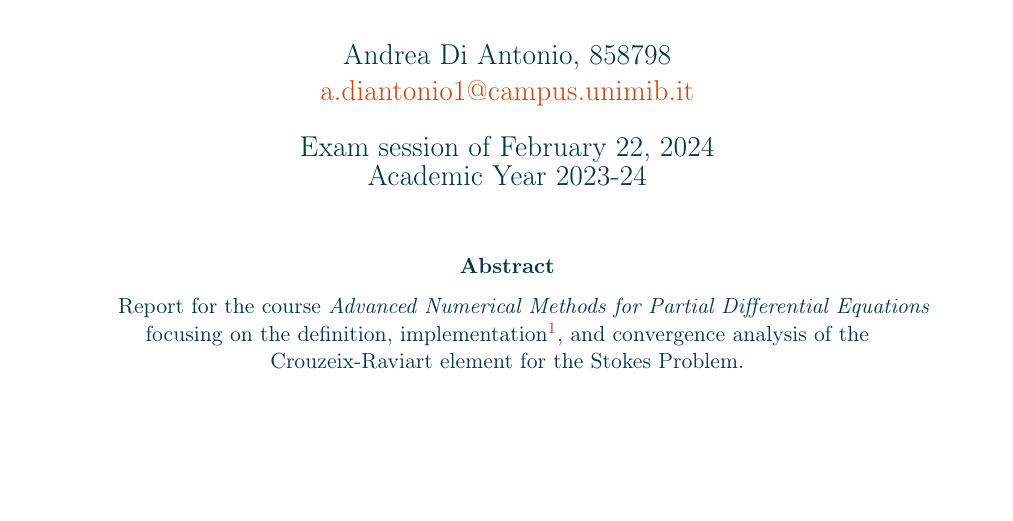
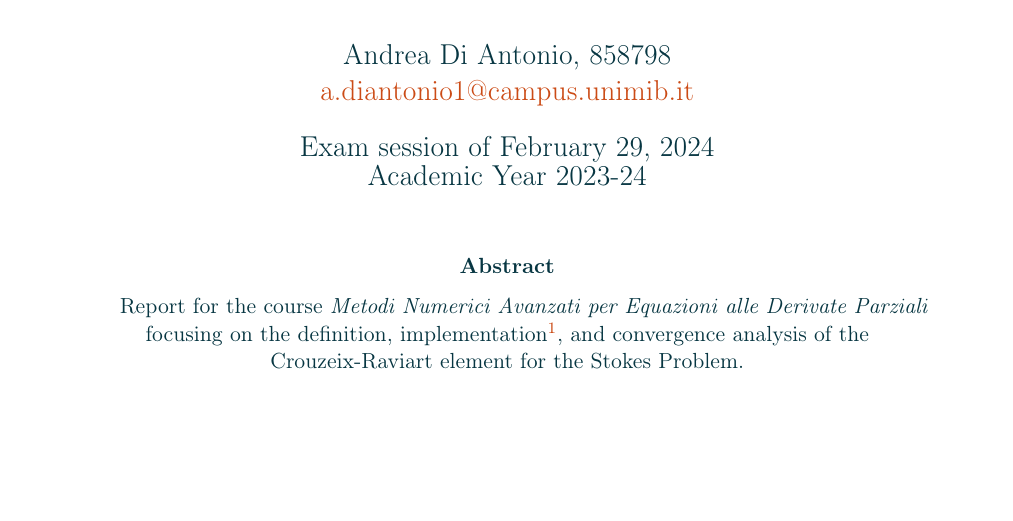
Before and after one commit to diantonioandrea/mnaedp-project, a LaTeX paper (report/report.tex): part of page 1 of 9, cut so that both start at the same text. Compiled offline with pdfLaTeX.

Commit message:
Update report.tex

```diff
--- a/report/report.tex
+++ b/report/report.tex
@@ -141,7 +141,7 @@
 
 \title{\reporttitle}
 \author{Andrea Di Antonio, 858798 \\ \hyperlink{mailto:a.diantonio1@campus.unimib.it}{a.diantonio1@campus.unimib.it}}
-\date{Exam session of February 22, 2024 \\ Academic Year 2023-24}
+\date{Exam session of February 29, 2024 \\ Academic Year 2023-24}
 
 \setcounter{tocdepth}{2}
 
@@ -152,7 +152,7 @@
 
 	\begin{abstract}
 		\begin{center}
-			Report for the course \textit{Advanced Numerical Methods for Partial Differential Equations} focusing on the definition, implementation\footnote{Written in MATLAB.}, and convergence analysis of the Crouzeix-Raviart element for the Stokes Problem.
+			Report for the course \textit{Metodi Numerici Avanzati per Equazioni alle Derivate Parziali} focusing on the definition, implementation\footnote{Written in MATLAB.}, and convergence analysis of the Crouzeix-Raviart element for the Stokes Problem.
 		\end{center}
 	\end{abstract}
 
```
